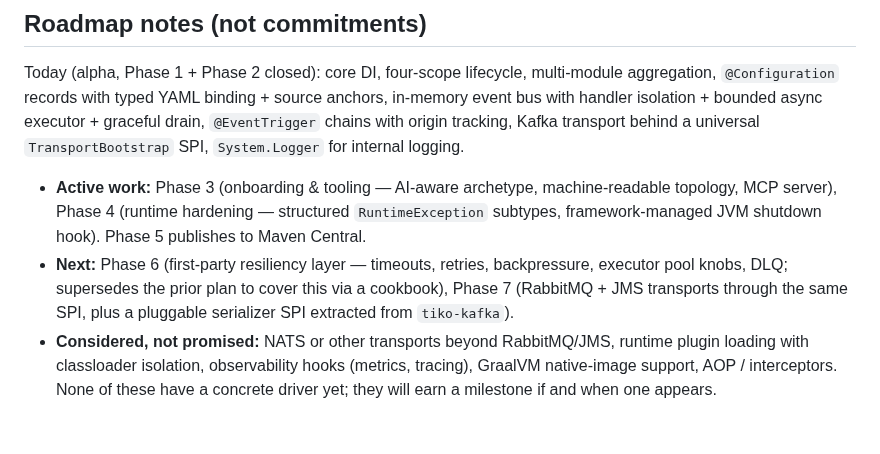
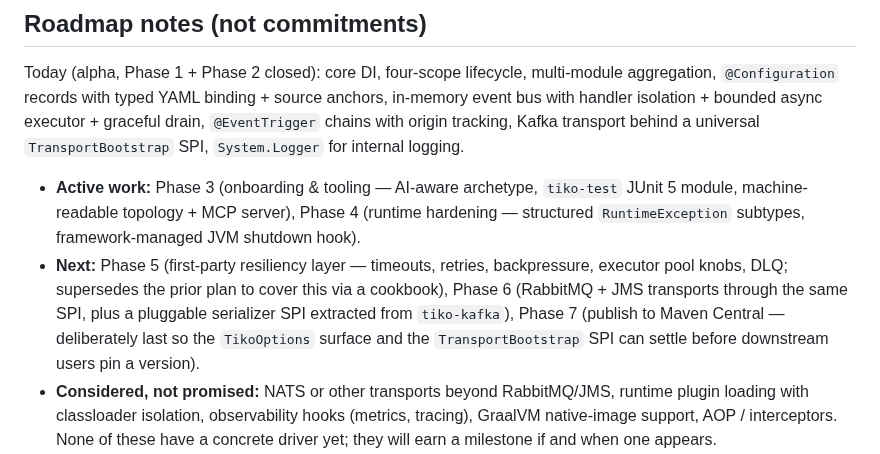
Before and after one commit to tomas-samek/tiko-di, a Markdown page: docs/VISION.md, the part around the change. GitHub-like rendering; blank space fills up the shorter version.

```diff
--- a/docs/VISION.md
+++ b/docs/VISION.md
@@ -262,13 +262,16 @@ Kafka transport behind a universal `TransportBootstrap` SPI, `System.Logger`
 for internal logging.
 
 - **Active work:** Phase 3 (onboarding & tooling — AI-aware archetype,
-  machine-readable topology, MCP server), Phase 4 (runtime hardening —
-  structured `RuntimeException` subtypes, framework-managed JVM shutdown
-  hook). Phase 5 publishes to Maven Central.
-- **Next:** Phase 6 (first-party resiliency layer — timeouts, retries,
-  backpressure, executor pool knobs, DLQ; supersedes the prior plan to cover
-  this via a cookbook), Phase 7 (RabbitMQ + JMS transports through the same
-  SPI, plus a pluggable serializer SPI extracted from `tiko-kafka`).
+  `tiko-test` JUnit 5 module, machine-readable topology + MCP server),
+  Phase 4 (runtime hardening — structured `RuntimeException` subtypes,
+  framework-managed JVM shutdown hook).
+- **Next:** Phase 5 (first-party resiliency layer — timeouts, retries,
+  backpressure, executor pool knobs, DLQ; supersedes the prior plan to
+  cover this via a cookbook), Phase 6 (RabbitMQ + JMS transports through
+  the same SPI, plus a pluggable serializer SPI extracted from
+  `tiko-kafka`), Phase 7 (publish to Maven Central — deliberately last so
+  the `TikoOptions` surface and the `TransportBootstrap` SPI can settle
+  before downstream users pin a version).
 - **Considered, not promised:** NATS or other transports beyond
   RabbitMQ/JMS, runtime plugin loading with classloader isolation,
   observability hooks (metrics, tracing), GraalVM native-image support, AOP
```
Also changed, not shown: README.md (+4 -4 lines), docs/roadmap.md (+14 -13 lines).
